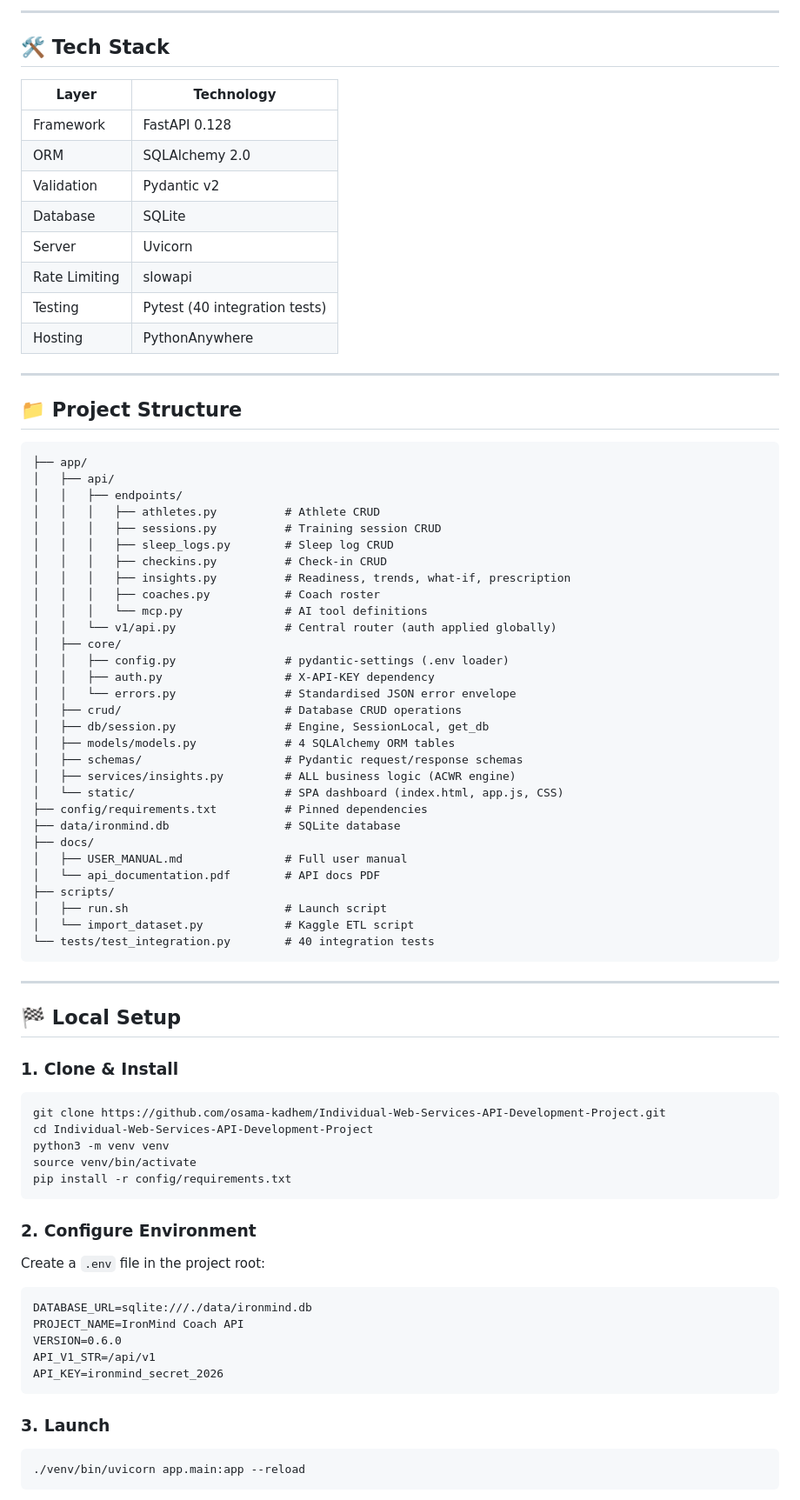
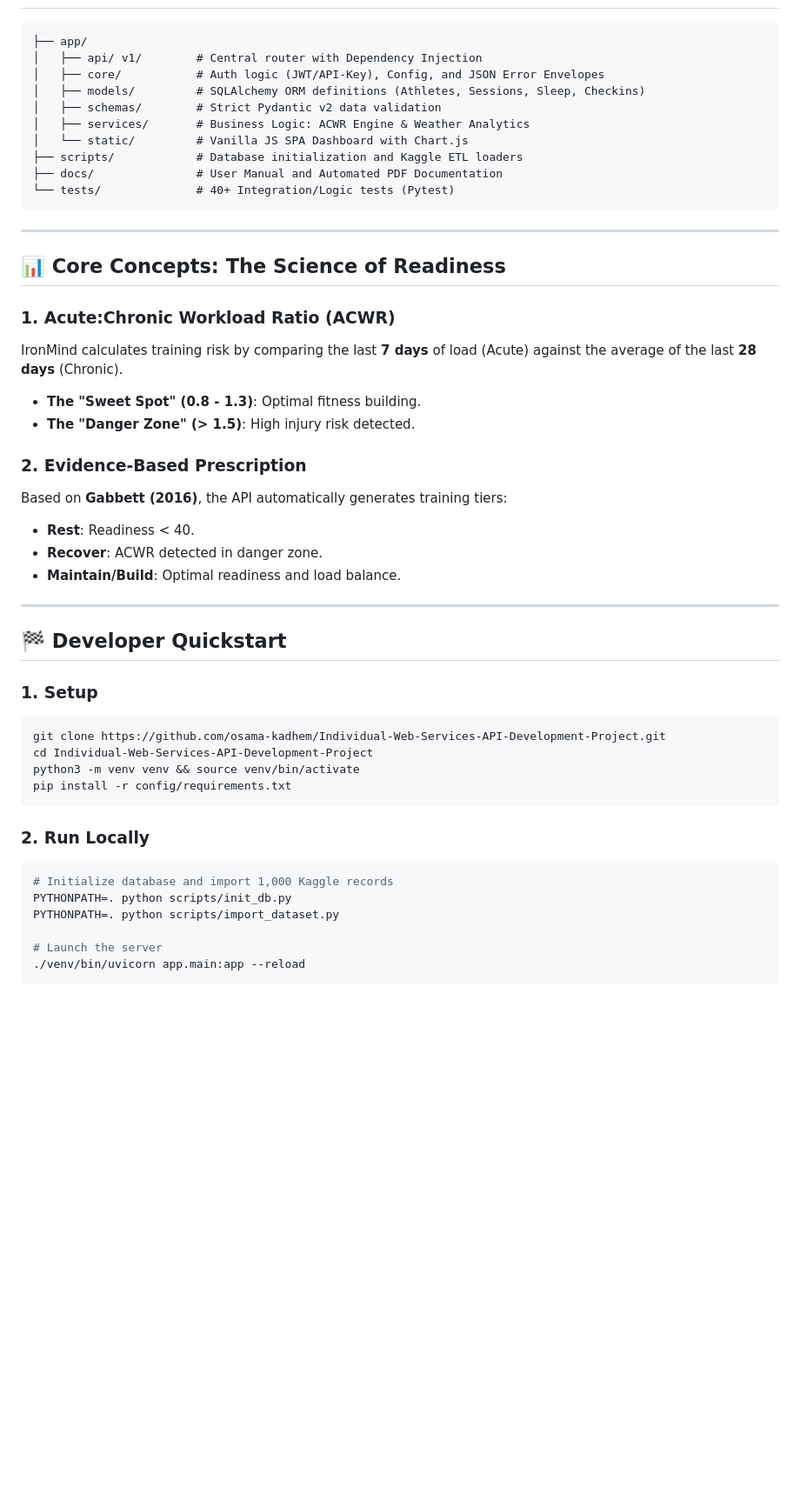
Before and after one commit to osama-kadhem/Individual-Web-Services-API-Development-Project, a Markdown page: README.md, the part around one of its changes. Shown at 87% size. Rendered like a GitHub page; blank space fills up the shorter version.

````diff
--- a/README.md
+++ b/README.md
@@ -54,78 +51,48 @@
----
-
-## 🛠️ Tech Stack
-
-| Layer | Technology |
-|---|---|
-| Framework | FastAPI 0.128 |
-| ORM | SQLAlchemy 2.0 |
-| Validation | Pydantic v2 |
-| Database | SQLite |
-| Server | Uvicorn |
-| Rate Limiting | slowapi |
-| Testing | Pytest (40 integration tests) |
-| Hosting | PythonAnywhere |
-
----
-
-## 📁 Project Structure
-
-```
+```text
 ├── app/
-│   ├── api/
-│   │   ├── endpoints/
-│   │   │   ├── athletes.py          # Athlete CRUD
-│   │   │   ├── sessions.py          # Training session CRUD
-│   │   │   ├── sleep_logs.py        # Sleep log CRUD
-│   │   │   ├── checkins.py          # Check-in CRUD
-│   │   │   ├── insights.py          # Readiness, trends, what-if, prescription
-│   │   │   ├── coaches.py           # Coach roster
-│   │   │   └── mcp.py               # AI tool definitions
-│   │   └── v1/api.py                # Central router (auth applied globally)
-│   ├── core/
-│   │   ├── config.py                # pydantic-settings (.env loader)
-│   │   ├── auth.py                  # X-API-KEY dependency
-│   │   └── errors.py                # Standardised JSON error envelope
-│   ├── crud/                        # Database CRUD operations
-│   ├── db/session.py                # Engine, SessionLocal, get_db
-│   ├── models/models.py             # 4 SQLAlchemy ORM tables
-│   ├── schemas/                     # Pydantic request/response schemas
-│   ├── services/insights.py         # ALL business logic (ACWR engine)
-│   └── static/                      # SPA dashboard (index.html, app.js, CSS)
-├── config/requirements.txt          # Pinned dependencies
-├── data/ironmind.db                 # SQLite database
-├── docs/
-│   ├── USER_MANUAL.md               # Full user manual
-│   └── api_documentation.pdf        # API docs PDF
-├── scripts/
-│   ├── run.sh                       # Launch script
-│   └── import_dataset.py            # Kaggle ETL script
-└── tests/test_integration.py        # 40 integration tests
+│   ├── api/ v1/        # Central router with Dependency Injection
+│   ├── core/           # Auth logic (JWT/API-Key), Config, and JSON Error Envelopes
+│   ├── models/         # SQLAlchemy ORM definitions (Athletes, Sessions, Sleep, Checkins)
+│   ├── schemas/        # Strict Pydantic v2 data validation
+│   ├── services/       # Business Logic: ACWR Engine & Weather Analytics
+│   └── static/         # Vanilla JS SPA Dashboard with Chart.js
+├── scripts/            # Database initialization and Kaggle ETL loaders
+├── docs/               # User Manual and Automated PDF Documentation
+└── tests/              # 40+ Integration/Logic tests (Pytest)
 ```
 
 ---
 
-## 🏁 Local Setup
+## 📊 Core Concepts: The Science of Readiness
 
-### 1. Clone & Install
+### 1. Acute:Chronic Workload Ratio (ACWR)
+IronMind calculates training risk by comparing the last **7 days** of load (Acute) against the average of the last **28 days** (Chronic).
+*   **The "Sweet Spot" (0.8 - 1.3)**: Optimal fitness building.
+*   **The "Danger Zone" (> 1.5)**: High injury risk detected.
+
+### 2. Evidence-Based Prescription
+Based on **Gabbett (2016)**, the API automatically generates training tiers:
+*   **Rest**: Readiness < 40.
+*   **Recover**: ACWR detected in danger zone.
+*   **Maintain/Build**: Optimal readiness and load balance.
+
+---
+
+## 🏁 Developer Quickstart
+
+### 1. Setup
 ```bash
 git clone https://github.com/osama-kadhem/Individual-Web-Services-API-Development-Project.git
 cd Individual-Web-Services-API-Development-Project
-python3 -m venv venv
-source venv/bin/activate
+python3 -m venv venv && source venv/bin/activate
 pip install -r config/requirements.txt
 ```
 
-### 2. Configure Environment
-Create a `.env` file in the project root:
-```
-DATABASE_URL=sqlite:///./data/ironmind.db
-PROJECT_NAME=IronMind Coach API
-VERSION=0.6.0
-API_V1_STR=/api/v1
-API_KEY=ironmind_secret_2026
-```
+### 2. Run Locally
+```bash
+# Initialize database and import 1,000 Kaggle records
+PYTHONPATH=. python scripts/init_db.py
+PYTHONPATH=. python scripts/import_dataset.py
 
-### 3. Launch
-```bash
+# Launch the server
 ./venv/bin/uvicorn app.main:app --reload
````
Also changed, not shown: other parts of README.md (+47 -134 lines).
